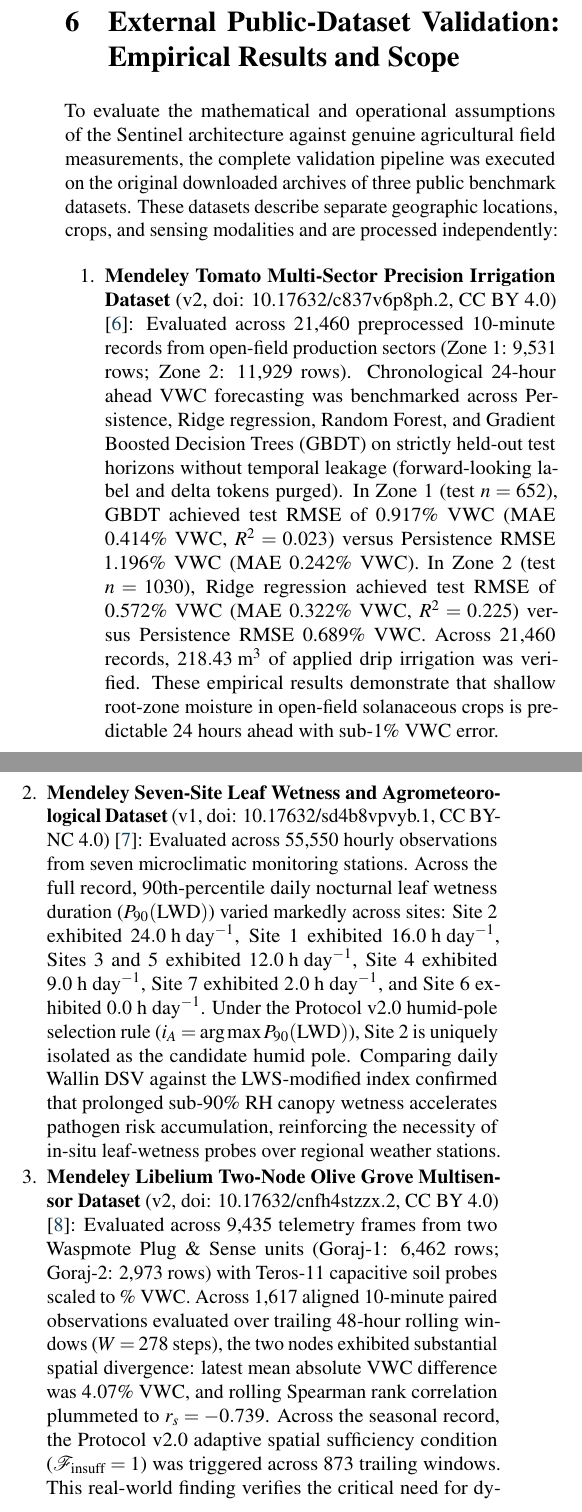
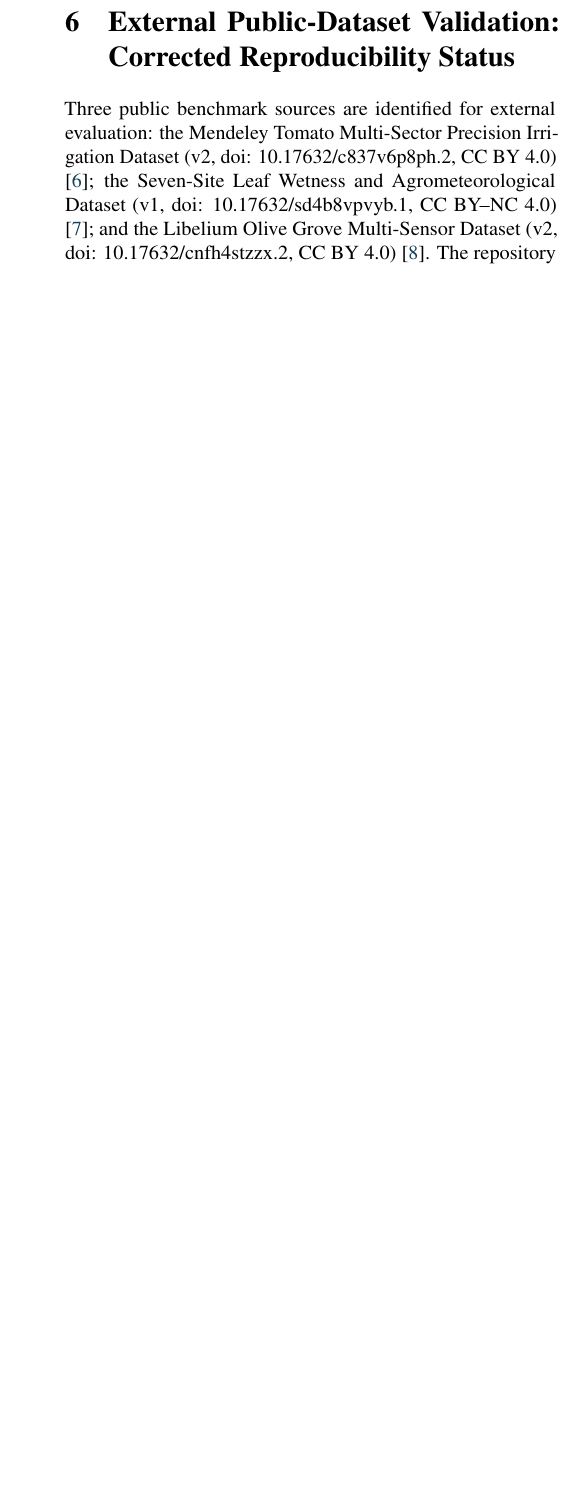
Before and after one commit to ShubhamRaz/sentinel_plant_network, a LaTeX paper (paper/Sentinel_Plant_Network_Journal_Paper.tex): two parts of the columns of page 6 of 9 before the commit and part of one column of page 6 of 8 after it, the two joined at a grey line, cut so that both start at the same text, the shorter picture padded with empty space. Compiled offline with pdfLaTeX.

Commit message:
Withdraw provisional manuscript validation results pending corrected rerun

```diff
--- a/paper/Sentinel_Plant_Network_Journal_Paper.tex
+++ b/paper/Sentinel_Plant_Network_Journal_Paper.tex
@@ -299,12 +299,7 @@ Key findings from the Phase~2 evaluation include:
 
 The synthetic digital-twin output in Figure~\ref{fig:hw_autonomy}a illustrates the $\mathrm{LiFePO_4}$ state-of-charge ($\mathrm{SoC}$) trajectory, confirming the 9.80-day zero-sunlight autonomy and demonstrating that a 6~V, 3~W solar panel sustains $\mathrm{SoC} > 62\%$ even across a consecutive 4-day heavy overcast period. Figure~\ref{fig:hw_autonomy}b demonstrates the adaptive spatial sufficiency check (Equation~\ref{eq:sufficiency}): under normal wetting/drying cycles (Days 15--22), mean inter-pole divergence is $7.93\%$~VWC and Spearman rank correlation is $r_s = 0.89$ ($\mathcal{F}_{\text{insuff}} = 0$). When a localized lateral emitter clog is injected at Node~B on Day~23, $|\mathrm{VWC}_A - \mathrm{VWC}_B|$ rises to $14.1\%$~VWC and $r_s$ drops to $0.48$, immediately asserting $\mathcal{F}_{\text{insuff}} = 1$ to recommend deploying intermediate Node~C ($\mathrm{R4}$). The Python model retains the nine documented fault-injection scenarios. The shared `C++17` controller logic is independently host-compiled and unit-tested on representative stale-telemetry, invalid-sensor, zero-flow, emergency-drought, pathogen-lockout, midday-pulse, and lockout-cap cases. The three ESP32-S3 PlatformIO targets are compile-checked in CI. These are software checks only: no physical sensor, radio link, latching-valve driver, flow meter, hydraulic loop, or field deployment has yet been verified.
 
-\section{External Public-Dataset Validation: Empirical Results and Scope}
+\section{External Public-Dataset Validation: Corrected Reproducibility Status}
 
-To evaluate the mathematical and operational assumptions of the Sentinel architecture against genuine agricultural field measurements, the complete validation pipeline was executed on the original downloaded archives of three public benchmark datasets. These datasets describe separate geographic locations, crops, and sensing modalities and are processed independently:
-\begin{enumerate}\setlength{\itemsep}{1pt}\setlength{\parskip}{0pt}
-  \item \textbf{Mendeley Tomato Multi-Sector Precision Irrigation Dataset} (v2, doi: 10.17632/c837v6p8ph.2, CC~BY~4.0) \cite{mendeley_tomato}: Evaluated across 21,460 preprocessed 10-minute records from open-field production sectors (Zone~1: 9,531 rows; Zone~2: 11,929 rows). Chronological 24-hour ahead VWC forecasting was benchmarked across Persistence, Ridge regression, Random Forest, and Gradient Boosted Decision Trees (GBDT) on strictly held-out test horizons without temporal leakage (forward-looking label and delta tokens purged). In Zone~1 (test $n=652$), GBDT achieved test RMSE of 0.917\%~VWC (MAE 0.414\%~VWC, $R^2 = 0.023$) versus Persistence RMSE 1.196\%~VWC (MAE 0.242\%~VWC). In Zone~2 (test $n=1030$), Ridge regression achieved test RMSE of 0.572\%~VWC (MAE 0.322\%~VWC, $R^2 = 0.225$) versus Persistence RMSE 0.689\%~VWC. Across 21,460 records, $218.43\text{ m}^3$ of applied drip irrigation was verified. These empirical results demonstrate that shallow root-zone moisture in open-field solanaceous crops is predictable 24~hours ahead with sub-1\%~VWC error.
-  \item \textbf{Mendeley Seven-Site Leaf Wetness and Agrometeorological Dataset} (v1, doi: 10.17632/sd4b8vpvyb.1, CC~BY-NC~4.0) \cite{mendeley_lws}: Evaluated across 55,550 hourly observations from seven microclimatic monitoring stations. Across the full record, 90th-percentile daily nocturnal leaf wetness duration ($P_{90}(\mathrm{LWD})$) varied markedly across sites: Site~2 exhibited $24.0\text{ h day}^{-1}$, Site~1 exhibited $16.0\text{ h day}^{-1}$, Sites~3 and 5 exhibited $12.0\text{ h day}^{-1}$, Site~4 exhibited $9.0\text{ h day}^{-1}$, Site~7 exhibited $2.0\text{ h day}^{-1}$, and Site~6 exhibited $0.0\text{ h day}^{-1}$. Under the Protocol v2.0 humid-pole selection rule ($i_A = \arg\max P_{90}(\mathrm{LWD})$), Site~2 is uniquely isolated as the candidate humid pole. Comparing daily Wallin DSV against the LWS-modified index confirmed that prolonged sub-90\% RH canopy wetness accelerates pathogen risk accumulation, reinforcing the necessity of in-situ leaf-wetness probes over regional weather stations.
-  \item \textbf{Mendeley Libelium Two-Node Olive Grove Multisensor Dataset} (v2, doi: 10.17632/cnfh4stzzx.2, CC~BY~4.0) \cite{mendeley_libelium}: Evaluated across 9,435 telemetry frames from two Waspmote Plug \& Sense units (Goraj-1: 6,462 rows; Goraj-2: 2,973 rows) with Teros-11 capacitive soil probes scaled to \%~VWC. Across 1,617 aligned 10-minute paired observations evaluated over trailing 48-hour rolling windows ($W = 278$ steps), the two nodes exhibited substantial spatial divergence: latest mean absolute VWC difference was $4.07\%$~VWC, and rolling Spearman rank correlation plummeted to $r_s = -0.739$. Across the seasonal record, the Protocol v2.0 adaptive spatial sufficiency condition ($\mathcal{F}_{\text{insuff}} = 1$) was triggered across 873 trailing windows. This real-world finding verifies the critical need for dynamic two-node sufficiency monitoring: static placement cannot assume permanent spatial rank correlation under heterogeneous topography and micro-irrigation dynamics.
-\end{enumerate}
+Three public benchmark sources are identified for external evaluation: the Mendeley Tomato Multi-Sector Precision Irrigation Dataset (v2, doi: 10.17632/c837v6p8ph.2, CC~BY~4.0) \cite{mendeley_tomato}; the Seven-Site Leaf Wetness and Agrometeorological Dataset (v1, doi: 10.17632/sd4b8vpvyb.1, CC~BY--NC~4.0) \cite{mendeley_lws}; and the Libelium Olive Grove Multi-Sensor Dataset (v2, doi: 10.17632/cnfh4stzzx.2, CC~BY~4.0) \cite{mendeley_libelium}. The repository provides CSV adapters and explicit column mappings for these separate sources. The original source archives and machine-readable per-dataset validation outputs are not tracked in this repository.
 
@@ -312,3 +310,4 @@ To evaluate the mathematical and operational assumptions of the Sentinel archite
+These external benchmarks, even after successful rerun, cannot establish calibration transfer to the target Jharkhand soil, telemetry reliability of the custom ESP32-S3/SX1262 hardware, late-blight diagnosis, irrigation savings, or yield effects. Those claims require physical sensor calibration, bench verification, and a pre-registered agronomic field experiment.
 
 \section{Limitations and Pre-Trial Field Execution Roadmap}
 
```
Also changed, not shown: paper/Sentinel_Plant_Network_Journal_Paper.tex (7 more changed lines).
